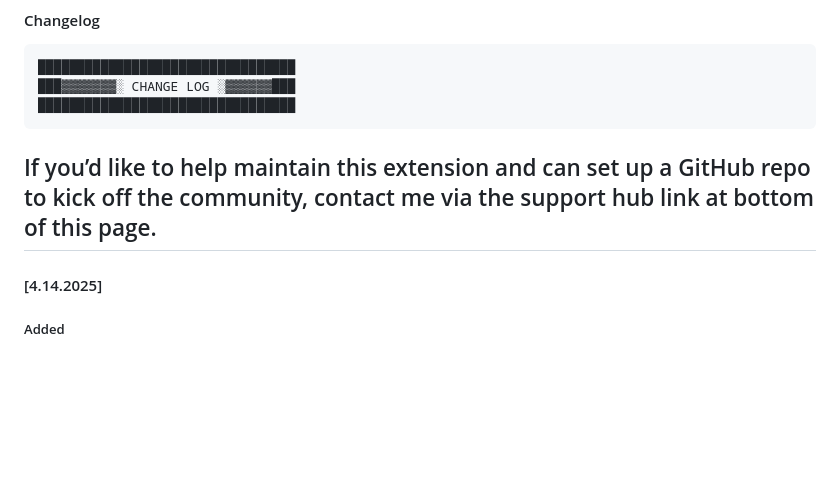
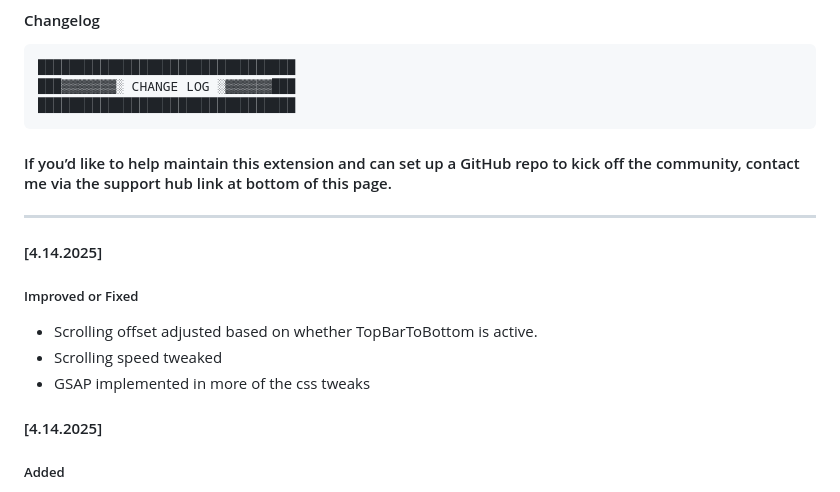
Before and after one commit to sseanliu/chatgpt-custom-shortcuts-pro, a Markdown page: README.md, the part around the change. Rendered like a GitHub page; blank space fills up the shorter version.

Commit message:
Update README.md
Changelog Updates

````diff
--- a/README.md
+++ b/README.md
@@ -51,8 +51,14 @@ The full [Changelog](#changelog) is now maintained exclusively in this readme.
 █████████████████████████████████
 ```
 
-If you’d like to help maintain this extension and can set up a GitHub repo to kick off the community, contact me via the support hub link at bottom of this page.
+#### If you’d like to help maintain this extension and can set up a GitHub repo to kick off the community, contact me via the support hub link at bottom of this page.
 ---
+
+#### [4.14.2025]
+##### Improved or Fixed
+- Scrolling offset adjusted based on whether TopBarToBottom is active.
+- Scrolling speed tweaked
+- GSAP implemented in more of the css tweaks
 
 #### [4.14.2025]
 ##### Added
````
